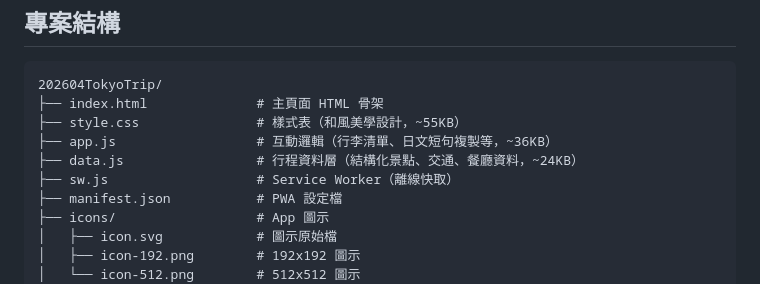
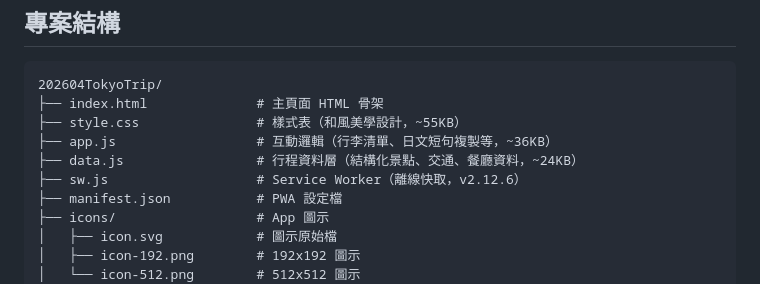
Before and after one commit to cyhung02/202604TokyoTrip, a Markdown page: README.md, the part around one of its changes. Rendered like a GitHub page.

Commit message:
docs: update README to reflect APP_VERSION 2.12.6

```diff
--- a/README.md
+++ b/README.md
@@ -250,7 +252,7 @@ npm run generate-icons
 ├── style.css               # 樣式表（和風美學設計，~55KB）
 ├── app.js                  # 互動邏輯（行李清單、日文短句複製等，~36KB）
 ├── data.js                 # 行程資料層（結構化景點、交通、餐廳資料，~24KB）
-├── sw.js                   # Service Worker（離線快取）
+├── sw.js                   # Service Worker（離線快取，v2.12.6）
 ├── manifest.json           # PWA 設定檔
 ├── icons/                  # App 圖示
 │   ├── icon.svg            # 圖示原始檔
```
Also changed, not shown: other parts of README.md (+2 -0 lines).
